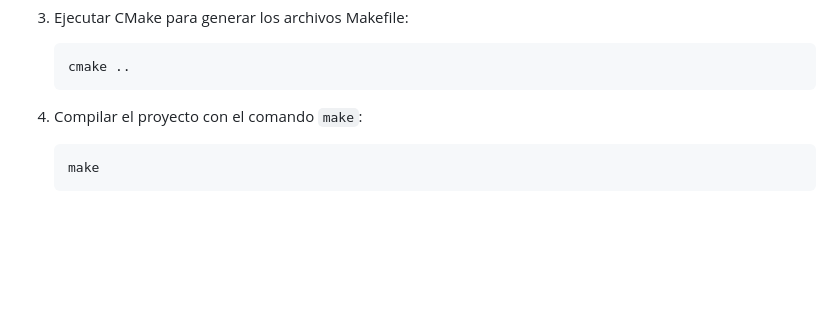
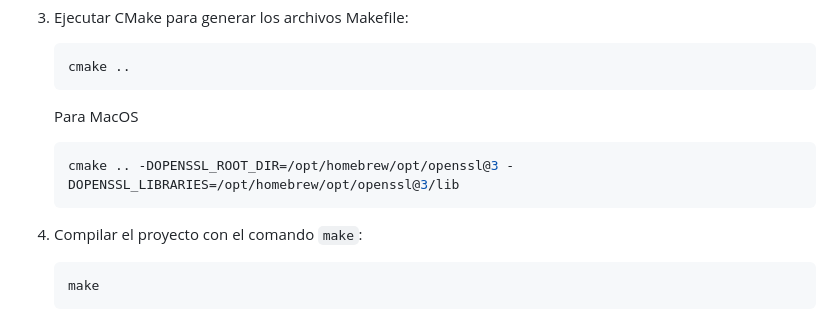
Before and after one commit to jansorena/HTTP-Server, a Markdown page: README.md, the part around the change. Drawn GitHub-style; blank space fills up the shorter version.

````diff
--- a/README.md
+++ b/README.md
@@ -34,7 +34,12 @@ Para compilar este proyecto, se requiere tener instalado `CMake`, `GCC` y la bib
    cmake ..
    ```
 
-4. Compilar el proyecto con el comando `make`:
+   Para MacOS
+   ```bash
+   cmake .. -DOPENSSL_ROOT_DIR=/opt/homebrew/opt/openssl@3 -DOPENSSL_LIBRARIES=/opt/homebrew/opt/openssl@3/lib
+   ```
+
+5. Compilar el proyecto con el comando `make`:
 
    ```bash
    make
````
